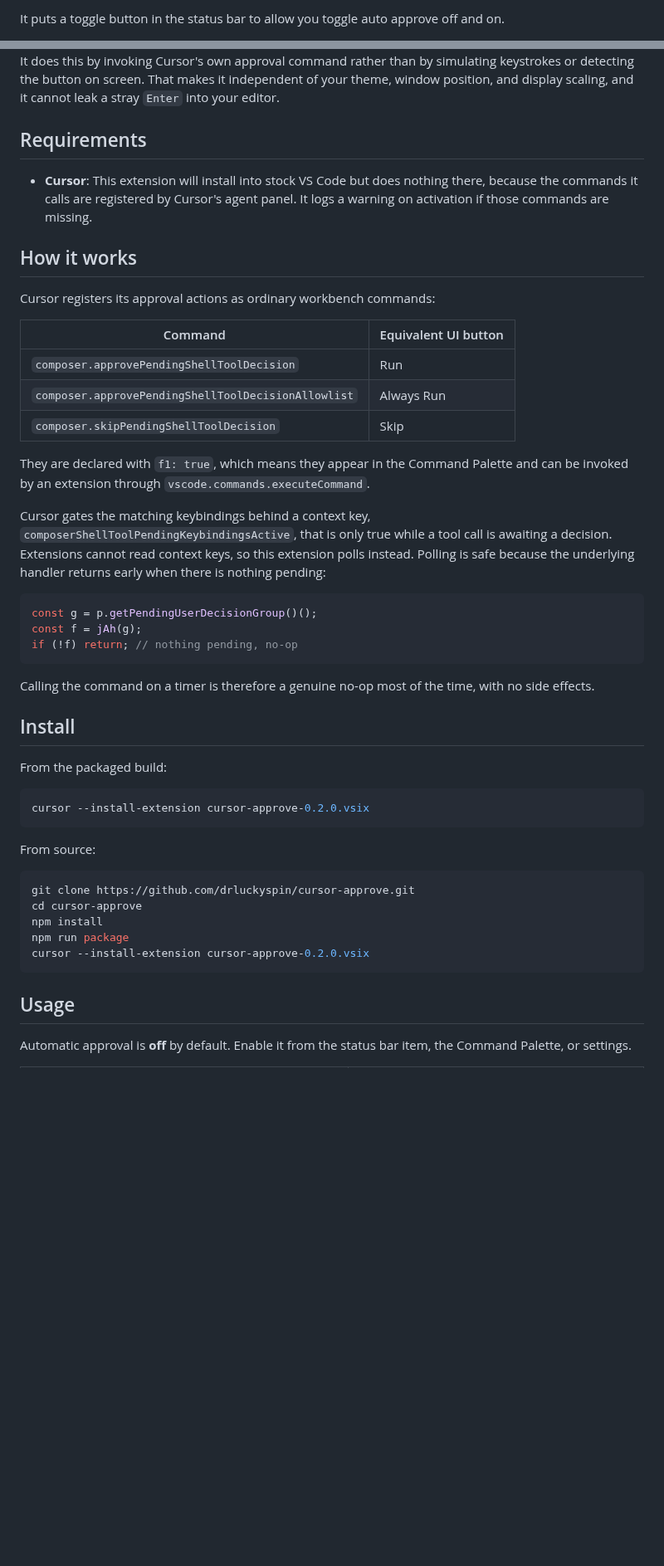
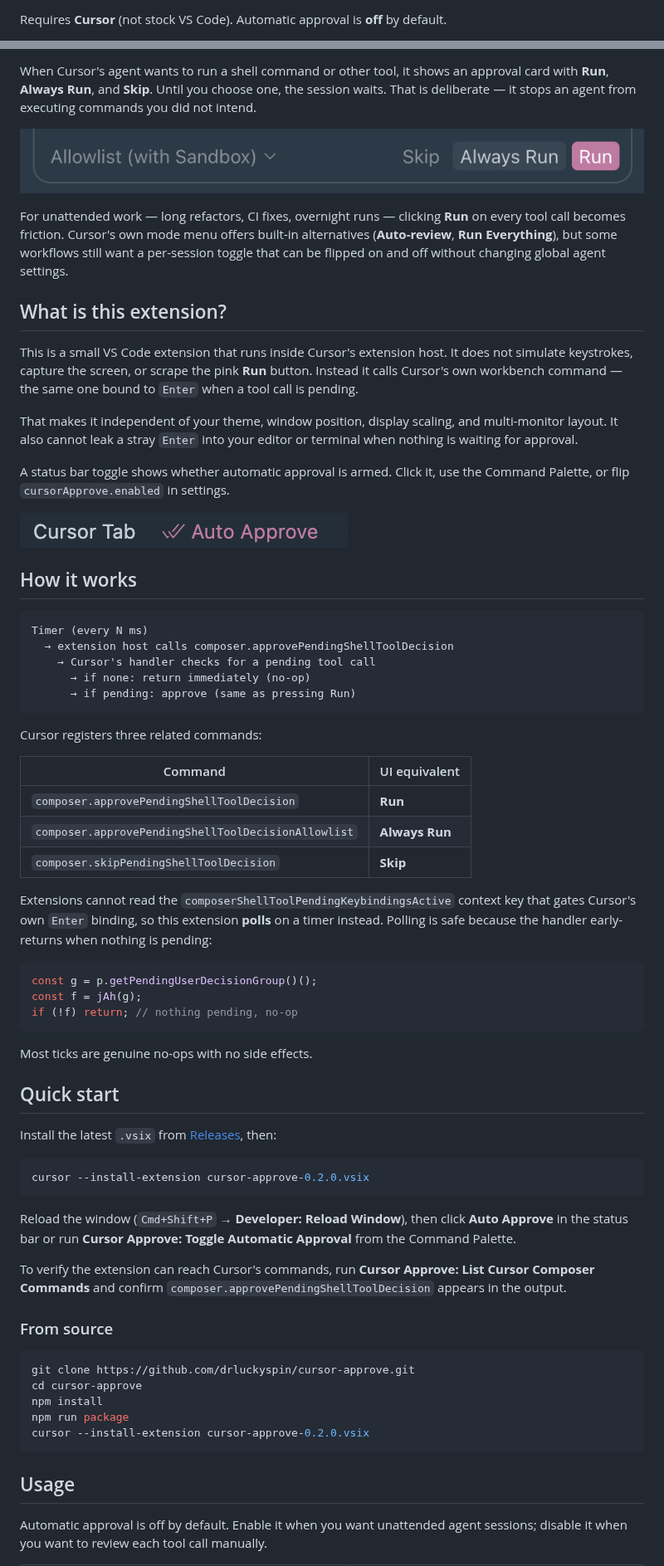
Before and after one commit to drluckyspin/cursor-approve, a Markdown page: README.md, 2 parts joined by grey strips. Shown at 83% size. GitHub-like rendering; pictures changed too: docs/auto-approve.png (added), docs/run-request.png (added); blank space fills up the shorter version.

````diff
--- a/README.md
+++ b/README.md
@@ -5,3 +5,3 @@ stall waiting for you to click **Run**.
 
-It puts a toggle button in the status bar to allow you toggle auto approve off and on.
+Requires **Cursor** (not stock VS Code). Automatic approval is **off** by default.
 
@@ -9,29 +9,49 @@ It puts a toggle button in the status bar to allow you toggle auto approve off a
 
-It does this by invoking Cursor's own approval command rather than by simulating keystrokes or detecting the button on
-screen. That makes it independent of your theme, window position, and display scaling, and it cannot leak a stray
-`Enter` into your editor.
+When Cursor's agent wants to run a shell command or other tool, it shows an approval card with **Run**, **Always Run**,
+and **Skip**. Until you choose one, the session waits. That is deliberate — it stops an agent from executing commands
+you did not intend.
 
-## Requirements
+![alt text](docs/run-request.png)
 
-- **Cursor**: This extension will install into stock VS Code but does nothing there, because the commands it calls are
-  registered by Cursor's agent panel. It logs a warning on activation if those commands are missing.
+For unattended work — long refactors, CI fixes, overnight runs — clicking **Run** on every tool call becomes friction.
+Cursor's own mode menu offers built-in alternatives (**Auto-review**, **Run Everything**), but some workflows still want
+a per-session toggle that can be flipped on and off without changing global agent settings.
+
+## What is this extension?
+
+This is a small VS Code extension that runs inside Cursor's extension host. It does not simulate keystrokes, capture the
+screen, or scrape the pink **Run** button. Instead it calls Cursor's own workbench command — the same one bound to
+`Enter` when a tool call is pending.
+
+That makes it independent of your theme, window position, display scaling, and multi-monitor layout. It also cannot leak
+a stray `Enter` into your editor or terminal when nothing is waiting for approval.
+
+A status bar toggle shows whether automatic approval is armed. Click it, use the Command Palette, or flip
+`cursorApprove.enabled` in settings.
+
+![alt text](docs/auto-approve.png)
 
 ## How it works
 
-Cursor registers its approval actions as ordinary workbench commands:
+```text
+Timer (every N ms)
+  → extension host calls composer.approvePendingShellToolDecision
+    → Cursor's handler checks for a pending tool call
+      → if none: return immediately (no-op)
+      → if pending: approve (same as pressing Run)
+```
 
-| Command                                             | Equivalent UI button |
-| --------------------------------------------------- | -------------------- |
-| `composer.approvePendingShellToolDecision`          | Run                  |
-| `composer.approvePendingShellToolDecisionAllowlist` | Always Run           |
-| `composer.skipPendingShellToolDecision`             | Skip                 |
+Cursor registers three related commands:
 
-They are declared with `f1: true`, which means they appear in the Command Palette and can be invoked by an extension
-through `vscode.commands.executeCommand`.
+| Command                                             | UI equivalent  |
+| --------------------------------------------------- | -------------- |
+| `composer.approvePendingShellToolDecision`          | **Run**        |
+| `composer.approvePendingShellToolDecisionAllowlist` | **Always Run** |
+| `composer.skipPendingShellToolDecision`             | **Skip**       |
 
-Cursor gates the matching keybindings behind a context key, `composerShellToolPendingKeybindingsActive`, that is only
-true while a tool call is awaiting a decision. Extensions cannot read context keys, so this extension polls instead.
-Polling is safe because the underlying handler returns early when there is nothing pending:
+Extensions cannot read the `composerShellToolPendingKeybindingsActive` context key that gates Cursor's own `Enter`
+binding, so this extension **polls** on a timer instead. Polling is safe because the handler early-returns when nothing
+is pending:
 
 ```js
 const g = p.getPendingUserDecisionGroup()();
@@ -39,17 +59,23 @@ const f = jAh(g);
 if (!f) return; // nothing pending, no-op
 ```
 
-Calling the command on a timer is therefore a genuine no-op most of the time, with no side effects.
+Most ticks are genuine no-ops with no side effects.
 
-## Install
+## Quick start
 
-From the packaged build:
+Install the latest `.vsix` from [Releases](https://github.com/drluckyspin/cursor-approve/releases), then:
 
 ```bash
 cursor --install-extension cursor-approve-0.2.0.vsix
 ```
 
-From source:
+Reload the window (`Cmd+Shift+P` → **Developer: Reload Window**), then click **Auto Approve** in the status bar or run
+**Cursor Approve: Toggle Automatic Approval** from the Command Palette.
+
+To verify the extension can reach Cursor's commands, run **Cursor Approve: List Cursor Composer Commands** and confirm
+`composer.approvePendingShellToolDecision` appears in the output.
+
+### From source
 
 ```bash
 git clone https://github.com/drluckyspin/cursor-approve.git
@@ -61,5 +87,6 @@ cursor --install-extension cursor-approve-0.2.0.vsix
 
 ## Usage
 
-Automatic approval is **off** by default. Enable it from the status bar item, the Command Palette, or settings.
+Automatic approval is off by default. Enable it when you want unattended agent sessions; disable it when you want to
+review each tool call manually.
 
````
Also changed, not shown: other parts of README.md (+131 -48 lines).
